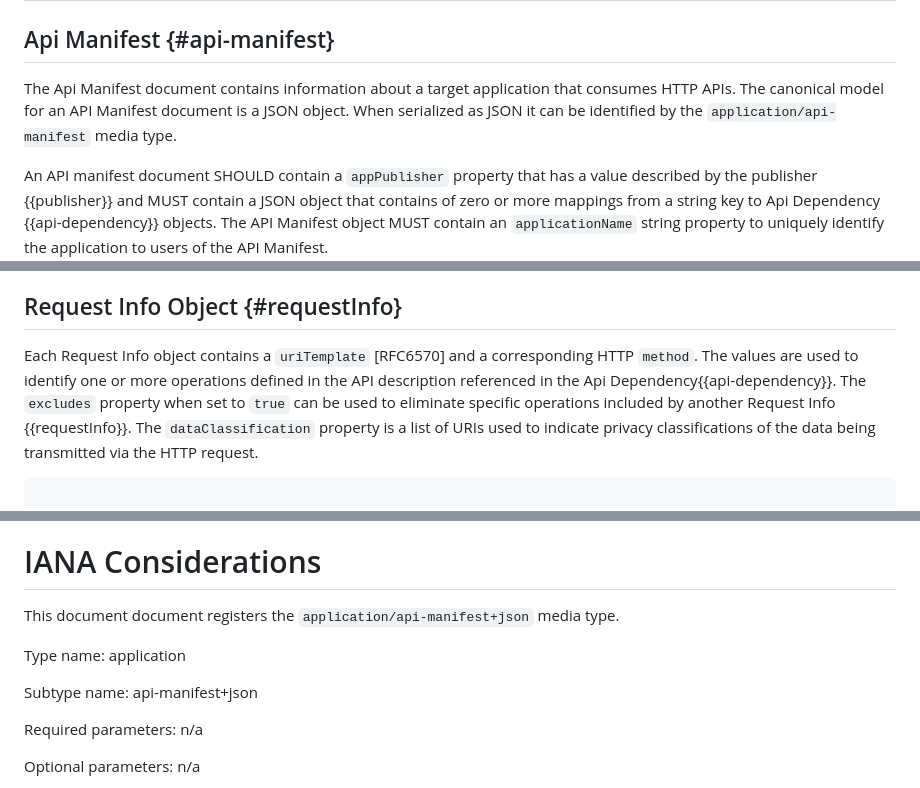
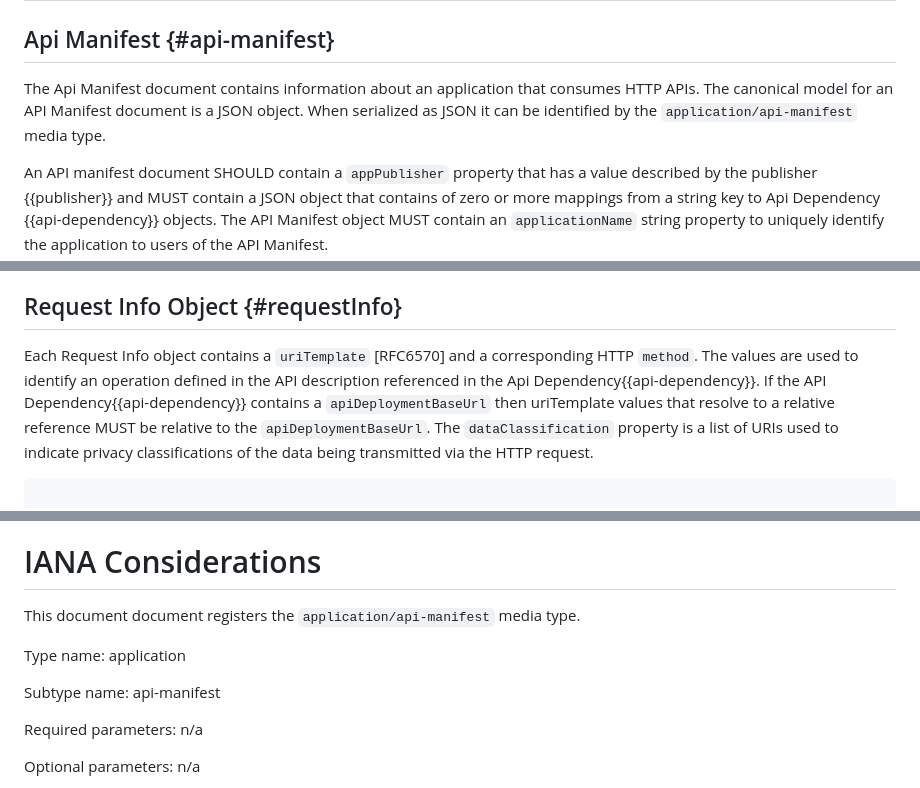
Before and after one commit to darrelmiller/api-manifest, a Markdown page: draft-miller-api-manifest.md, 3 parts joined by grey strips. Drawn GitHub-style.

```diff
--- a/draft-miller-api-manifest.md
+++ b/draft-miller-api-manifest.md
@@ -60,7 +60,7 @@ By creating an API manifest format independent of the application programming la
 
 ## Api Manifest {#api-manifest}
 
-The Api Manifest document contains information about a target application that consumes HTTP APIs. The canonical model for an API Manifest document is a JSON object. When serialized as JSON it can be identified by the `application/api-manifest` media type.
+The Api Manifest document contains information about an application that consumes HTTP APIs. The canonical model for an API Manifest document is a JSON object. When serialized as JSON it can be identified by the `application/api-manifest` media type.
 
 An API manifest document SHOULD contain a `appPublisher` property that has a value described by the publisher {{publisher}} and MUST contain a JSON object that contains of zero or more mappings from a string key to Api Dependency {{api-dependency}} objects.  The API Manifest object MUST contain an `applicationName` string property to uniquely identify the application to users of the API Manifest.
 
@@ -78,7 +78,7 @@ The Authorization Requirements object contains information that is required to a
 
 ## Request Info Object {#requestInfo}
 
-Each Request Info object contains a `uriTemplate` [RFC6570] and a corresponding HTTP `method`. The values are used to identify one or more operations defined in the API description referenced in the Api Dependency{{api-dependency}}. The  `excludes` property when set to `true` can be used to eliminate specific operations included by another Request Info {{requestInfo}}. The `dataClassification` property is a list of URIs used to indicate privacy classifications of the data being transmitted via the HTTP request.
+Each Request Info object contains a `uriTemplate` [RFC6570] and a corresponding HTTP `method`. The values are used to identify an operation defined in the API description referenced in the Api Dependency{{api-dependency}}. If the API Dependency{{api-dependency}} contains a `apiDeploymentBaseUrl` then uriTemplate values that resolve to a relative reference MUST be relative to the `apiDeploymentBaseUrl`. The `dataClassification` property is a list of URIs used to indicate privacy classifications of the data being transmitted via the HTTP request.
 
 ~~~ cddl
 
@@ -190,11 +191,11 @@ TODO Security
 
 # IANA Considerations
 
-This document document registers the `application/api-manifest+json` media type.
+This document document registers the `application/api-manifest` media type.
 
 Type name:  application
 
-Subtype name:  api-manifest+json
+Subtype name:  api-manifest
 
 Required parameters:  n/a
 
```
Also changed, not shown: other parts of draft-miller-api-manifest.md (+9 -7 lines).
